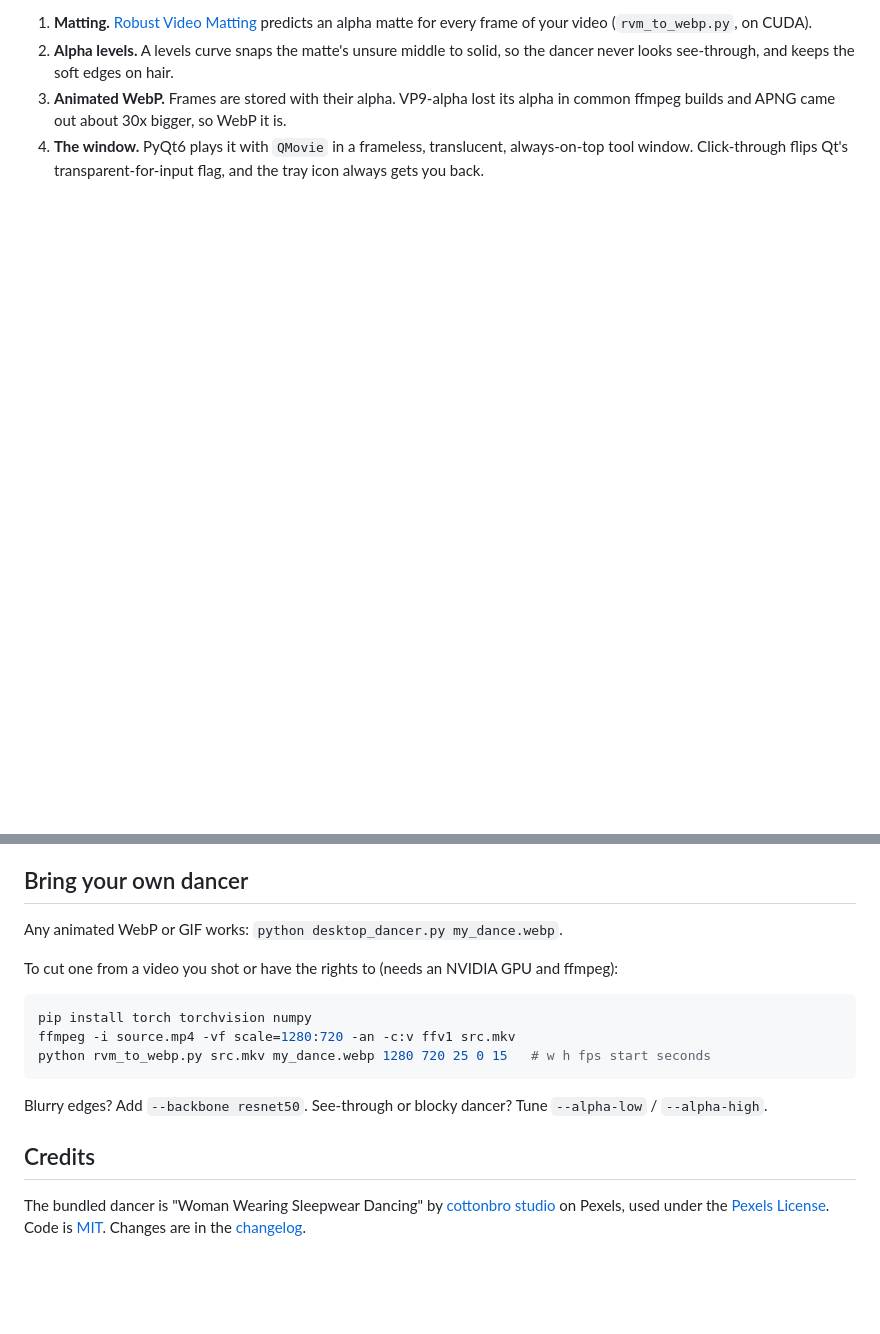
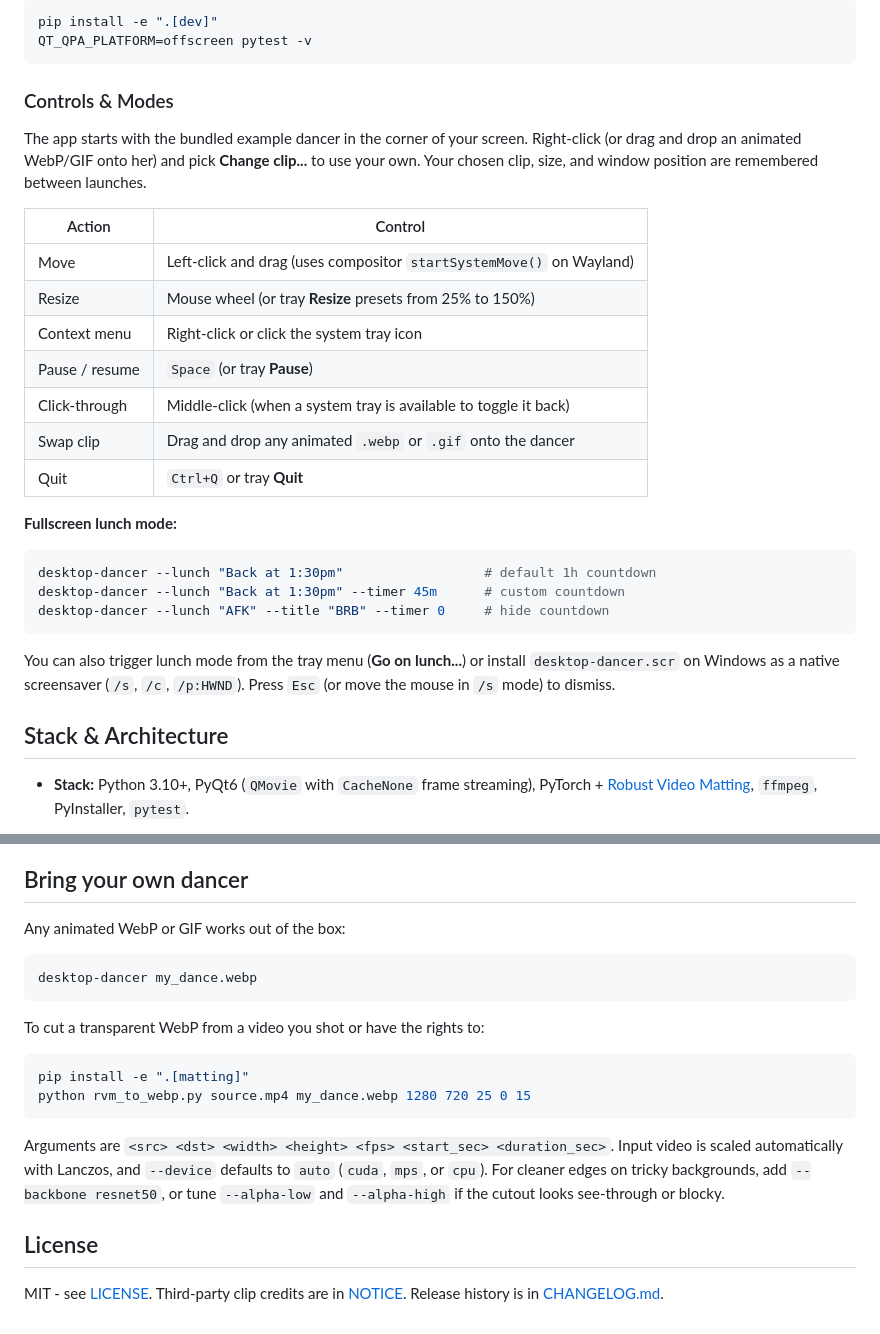
Before and after one commit to gabeparra/desktop-dancer-app, a Markdown page: README.md, 2 parts joined by grey strips. Drawn GitHub-style; blank space fills up the shorter version.

````diff
--- a/README.md
+++ b/README.md
@@ -35,5 +53,34 @@ Drag to move, scroll to resize, Space to pause, middle-click for click-through.
 
-1. **Matting.** [Robust Video Matting](https://github.com/PeterL1n/RobustVideoMatting) predicts an alpha matte for every frame of your video (`rvm_to_webp.py`, on CUDA).
-2. **Alpha levels.** A levels curve snaps the matte's unsure middle to solid, so the dancer never looks see-through, and keeps the soft edges on hair.
-3. **Animated WebP.** Frames are stored with their alpha. VP9-alpha lost its alpha in common ffmpeg builds and APNG came out about 30x bigger, so WebP it is.
-4. **The window.** PyQt6 plays it with `QMovie` in a frameless, translucent, always-on-top tool window. Click-through flips Qt's transparent-for-input flag, and the tray icon always gets you back.
+```bash
+pip install -e ".[dev]"
+QT_QPA_PLATFORM=offscreen pytest -v
+```
+
+### Controls & Modes
+
+The app starts with the bundled example dancer in the corner of your screen. Right-click (or drag and drop an animated WebP/GIF onto her) and pick **Change clip...** to use your own. Your chosen clip, size, and window position are remembered between launches.
+
+| Action | Control |
+|---|---|
+| Move | Left-click and drag (uses compositor `startSystemMove()` on Wayland) |
+| Resize | Mouse wheel (or tray **Resize** presets from 25% to 150%) |
+| Context menu | Right-click or click the system tray icon |
+| Pause / resume | `Space` (or tray **Pause**) |
+| Click-through | Middle-click (when a system tray is available to toggle it back) |
+| Swap clip | Drag and drop any animated `.webp` or `.gif` onto the dancer |
+| Quit | `Ctrl+Q` or tray **Quit** |
+
+**Fullscreen lunch mode:**
+
+```bash
+desktop-dancer --lunch "Back at 1:30pm"                  # default 1h countdown
+desktop-dancer --lunch "Back at 1:30pm" --timer 45m      # custom countdown
+desktop-dancer --lunch "AFK" --title "BRB" --timer 0     # hide countdown
+```
+
+You can also trigger lunch mode from the tray menu (**Go on lunch...**) or install `desktop-dancer.scr` on Windows as a native screensaver (`/s`, `/c`, `/p:HWND`). Press `Esc` (or move the mouse in `/s` mode) to dismiss.
+
+## Stack & Architecture
+
+- **Stack:** Python 3.10+, PyQt6 (`QMovie` with `CacheNone` frame streaming), PyTorch + [Robust Video Matting](https://github.com/PeterL1n/RobustVideoMatting), `ffmpeg`, PyInstaller, `pytest`.
+
@@ -40,18 +104,21 @@ Drag to move, scroll to resize, Space to pause, middle-click for click-through.
 
 ## Bring your own dancer
 
-Any animated WebP or GIF works: `python desktop_dancer.py my_dance.webp`.
-
-To cut one from a video you shot or have the rights to (needs an NVIDIA GPU and ffmpeg):
+Any animated WebP or GIF works out of the box:
 
 ```bash
-pip install torch torchvision numpy
-ffmpeg -i source.mp4 -vf scale=1280:720 -an -c:v ffv1 src.mkv
-python rvm_to_webp.py src.mkv my_dance.webp 1280 720 25 0 15   # w h fps start seconds
+desktop-dancer my_dance.webp
 ```
 
-Blurry edges? Add `--backbone resnet50`. See-through or blocky dancer? Tune `--alpha-low` / `--alpha-high`.
+To cut a transparent WebP from a video you shot or have the rights to:
 
-## Credits
+```bash
+pip install -e ".[matting]"
+python rvm_to_webp.py source.mp4 my_dance.webp 1280 720 25 0 15
+```
 
-The bundled dancer is "Woman Wearing Sleepwear Dancing" by [cottonbro studio](https://www.pexels.com/video/9499408/) on Pexels, used under the [Pexels License](https://www.pexels.com/license/). Code is [MIT](LICENSE). Changes are in the [changelog](CHANGELOG.md).
+Arguments are `<src> <dst> <width> <height> <fps> <start_sec> <duration_sec>`. Input video is scaled automatically with Lanczos, and `--device` defaults to `auto` (`cuda`, `mps`, or `cpu`). For cleaner edges on tricky backgrounds, add `--backbone resnet50`, or tune `--alpha-low` and `--alpha-high` if the cutout looks see-through or blocky.
+
+## License
+
+MIT - see [LICENSE](./LICENSE). Third-party clip credits are in [NOTICE](./NOTICE). Release history is in [CHANGELOG.md](./CHANGELOG.md).
````
Also changed, not shown: other parts of README.md (+48 -13 lines), CHANGELOG.md (+2 -1 lines), assets/lunch-mode.png (added), 3 other files.
